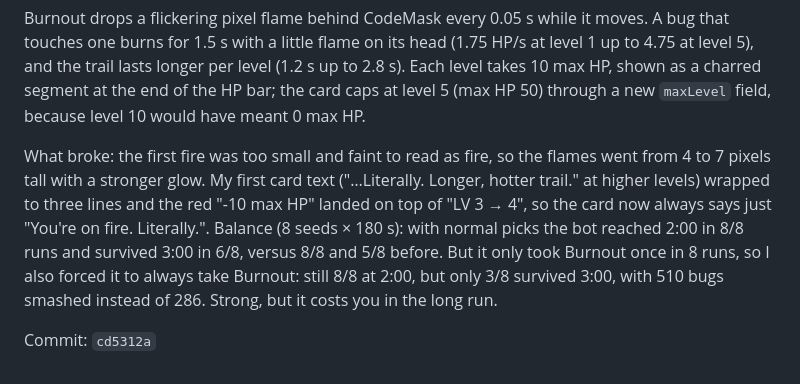
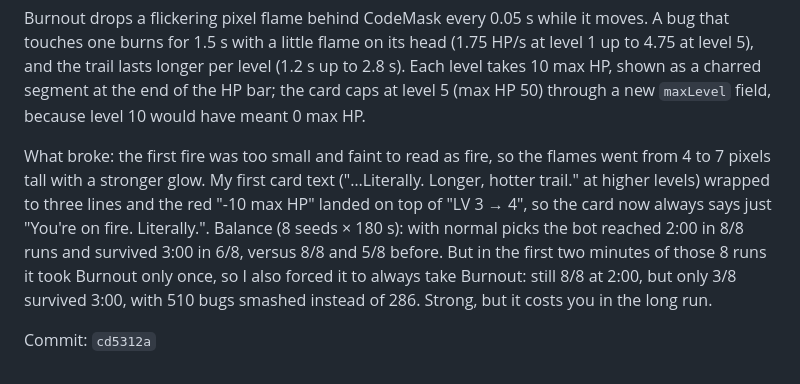
Before and after one commit to codemaskdev/bug-survivor, a Markdown page: DEVLOG.md, the part around the change. Rendered like a GitHub page.

Commit message:
docs: devlog for cd5312a (Burnout pick count was for the first two minutes)
Co-Authored-By: Claude Opus 5.5 (1M context) <noreply@anthropic.com>

```diff
--- a/DEVLOG.md
+++ b/DEVLOG.md
@@ -329,6 +329,6 @@ Commit: `4da3a0a`
 
 Burnout drops a flickering pixel flame behind CodeMask every 0.05 s while it moves. A bug that touches one burns for 1.5 s with a little flame on its head (1.75 HP/s at level 1 up to 4.75 at level 5), and the trail lasts longer per level (1.2 s up to 2.8 s). Each level takes 10 max HP, shown as a charred segment at the end of the HP bar; the card caps at level 5 (max HP 50) through a new `maxLevel` field, because level 10 would have meant 0 max HP.
 
-What broke: the first fire was too small and faint to read as fire, so the flames went from 4 to 7 pixels tall with a stronger glow. My first card text ("…Literally. Longer, hotter trail." at higher levels) wrapped to three lines and the red "-10 max HP" landed on top of "LV 3 → 4", so the card now always says just "You're on fire. Literally.". Balance (8 seeds × 180 s): with normal picks the bot reached 2:00 in 8/8 runs and survived 3:00 in 6/8, versus 8/8 and 5/8 before. But it only took Burnout once in 8 runs, so I also forced it to always take Burnout: still 8/8 at 2:00, but only 3/8 survived 3:00, with 510 bugs smashed instead of 286. Strong, but it costs you in the long run.
+What broke: the first fire was too small and faint to read as fire, so the flames went from 4 to 7 pixels tall with a stronger glow. My first card text ("…Literally. Longer, hotter trail." at higher levels) wrapped to three lines and the red "-10 max HP" landed on top of "LV 3 → 4", so the card now always says just "You're on fire. Literally.". Balance (8 seeds × 180 s): with normal picks the bot reached 2:00 in 8/8 runs and survived 3:00 in 6/8, versus 8/8 and 5/8 before. But in the first two minutes of those 8 runs it took Burnout only once, so I also forced it to always take Burnout: still 8/8 at 2:00, but only 3/8 survived 3:00, with 510 bugs smashed instead of 286. Strong, but it costs you in the long run.
 
 Commit: `cd5312a`
```
